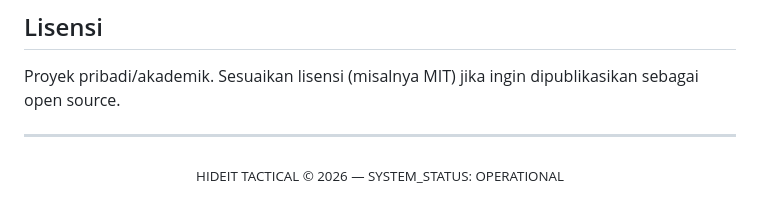
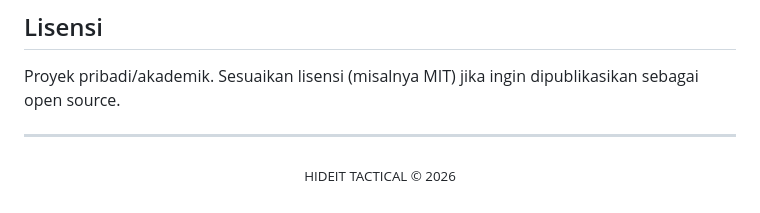
Before and after one commit to Agdaffama/HideIT, a Markdown page: README.md, the part around the change. Drawn GitHub-style.

```diff
--- a/README.md
+++ b/README.md
@@ -167,4 +167,4 @@ Proyek pribadi/akademik. Sesuaikan lisensi (misalnya MIT) jika ingin dipublikasi
 
 ---
 
-<p align="center"><sub>HIDEIT TACTICAL © 2026 — SYSTEM_STATUS: OPERATIONAL</sub></p>
+<p align="center"><sub>HIDEIT TACTICAL © 2026</sub></p>
```
